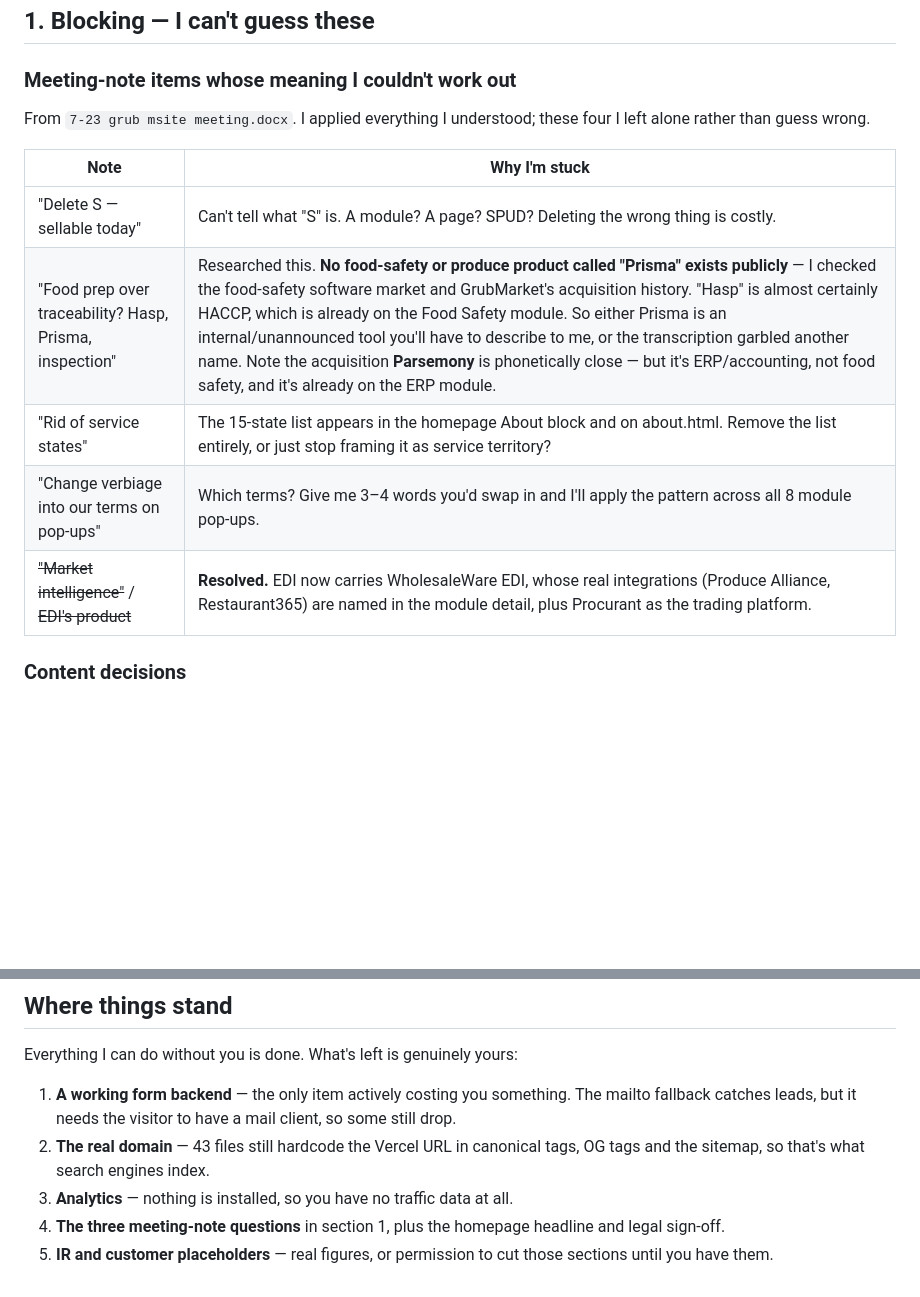
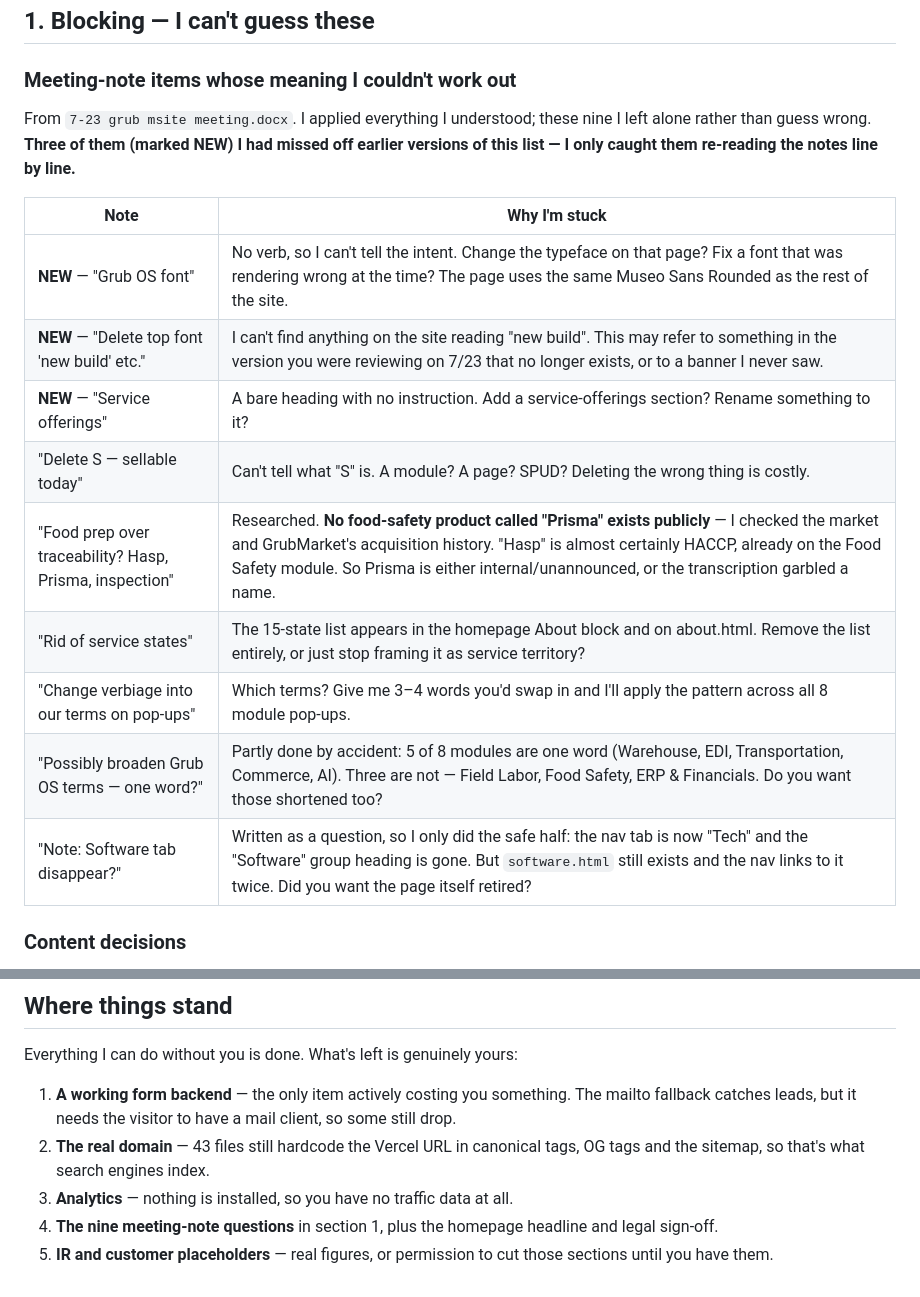
Before and after one commit to AidenHiggins90/grubmarket-redesign, a Markdown page: TODO-FOR-AIDEN.md, 2 parts joined by grey strips. GitHub-like rendering; blank space fills up the shorter version.

Commit message:
Correct the checklist: 9 open meeting-note items, not 4
Re-reading the 7/23 notes line by line surfaced three items I had never flagged:
'Grub OS font', "delete top font 'new build' etc." and 'Service offerings'.
Also reclassified 'possibly broaden Grub OS terms' and 'Software tab disappear?'
as open questions rather than done — the first is only partly satisfied (5 of 8
module names are one word) and the second I answered only halfway.

Co-Authored-By: Claude Opus 5 <noreply@anthropic.com>

```diff
--- a/TODO-FOR-AIDEN.md
+++ b/TODO-FOR-AIDEN.md
@@ -11,15 +11,21 @@ I could resolve myself are already done and not listed.
 
 ### Meeting-note items whose meaning I couldn't work out
 From `7-23 grub msite meeting.docx`. I applied everything I understood; these
-four I left alone rather than guess wrong.
+nine I left alone rather than guess wrong. **Three of them (marked NEW) I had
+missed off earlier versions of this list — I only caught them re-reading the
+notes line by line.**
 
 | Note | Why I'm stuck |
 |---|---|
+| **NEW** — "Grub OS font" | No verb, so I can't tell the intent. Change the typeface on that page? Fix a font that was rendering wrong at the time? The page uses the same Museo Sans Rounded as the rest of the site. |
+| **NEW** — "Delete top font 'new build' etc." | I can't find anything on the site reading "new build". This may refer to something in the version you were reviewing on 7/23 that no longer exists, or to a banner I never saw. |
+| **NEW** — "Service offerings" | A bare heading with no instruction. Add a service-offerings section? Rename something to it? |
 | "Delete S — sellable today" | Can't tell what "S" is. A module? A page? SPUD? Deleting the wrong thing is costly. |
-| "Food prep over traceability? Hasp, Prisma, inspection" | Researched this. **No food-safety or produce product called "Prisma" exists publicly** — I checked the food-safety software market and GrubMarket's acquisition history. "Hasp" is almost certainly HACCP, which is already on the Food Safety module. So either Prisma is an internal/unannounced tool you'll have to describe to me, or the transcription garbled another name. Note the acquisition **Parsemony** is phonetically close — but it's ERP/accounting, not food safety, and it's already on the ERP module. |
+| "Food prep over traceability? Hasp, Prisma, inspection" | Researched. **No food-safety product called "Prisma" exists publicly** — I checked the market and GrubMarket's acquisition history. "Hasp" is almost certainly HACCP, already on the Food Safety module. So Prisma is either internal/unannounced, or the transcription garbled a name. |
 | "Rid of service states" | The 15-state list appears in the homepage About block and on about.html. Remove the list entirely, or just stop framing it as service territory? |
 | "Change verbiage into our terms on pop-ups" | Which terms? Give me 3–4 words you'd swap in and I'll apply the pattern across all 8 module pop-ups. |
-| ~~"Market intelligence"~~ / ~~EDI's product~~ | **Resolved.** EDI now carries WholesaleWare EDI, whose real integrations (Produce Alliance, Restaurant365) are named in the module detail, plus Procurant as the trading platform. |
+| "Possibly broaden Grub OS terms — one word?" | Partly done by accident: 5 of 8 modules are one word (Warehouse, EDI, Transportation, Commerce, AI). Three are not — Field Labor, Food Safety, ERP & Financials. Do you want those shortened too? |
+| "Note: Software tab disappear?" | Written as a question, so I only did the safe half: the nav tab is now "Tech" and the "Software" group heading is gone. But `software.html` still exists and the nav links to it twice. Did you want the page itself retired? |
 
 ### Content decisions
 - **Homepage headline.** The note says *"America to world for home page"* but the h1
@@ -112,7 +118,7 @@ Everything I can do without you is done. What's left is genuinely yours:
 2. **The real domain** — 43 files still hardcode the Vercel URL in canonical
    tags, OG tags and the sitemap, so that's what search engines index.
 3. **Analytics** — nothing is installed, so you have no traffic data at all.
-4. **The three meeting-note questions** in section 1, plus the homepage headline
+4. **The nine meeting-note questions** in section 1, plus the homepage headline
    and legal sign-off.
 5. **IR and customer placeholders** — real figures, or permission to cut those
    sections until you have them.
```
